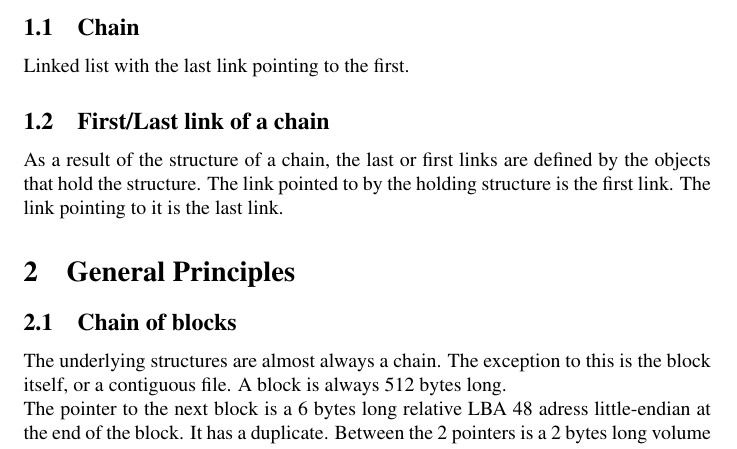
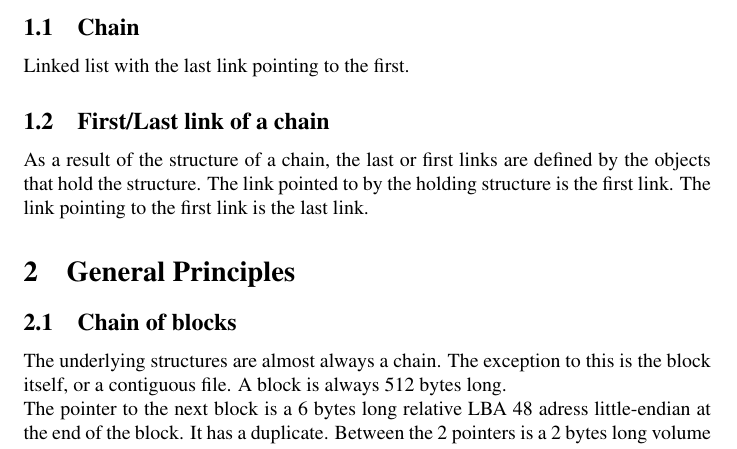
Before and after one commit to DorianXGH/Lucarne, a LaTeX document (LucarneFS/LUCARNEFS.tex): part of page 3 of 5, cut so that both start at the same text. Compiled offline with pdfLaTeX.

Commit message:
Added clarification in definition paragrph

```diff
--- a/LucarneFS/LUCARNEFS.tex
+++ b/LucarneFS/LUCARNEFS.tex
@@ -17,7 +17,7 @@
 \subsection{Chain}
 Linked list with the last link pointing to the first.
 \subsection{First/Last link of a chain}
-As a result of the structure of a chain, the last or first links are defined by the objects that hold the structure. The link pointed to by the holding structure is the first link. The link pointing to it is the last link.
+As a result of the structure of a chain, the last or first links are defined by the objects that hold the structure. The link pointed to by the holding structure is the first link. The link pointing to the first link is the last link.
 
 \section{General Principles}
 \subsection{Chain of blocks}
```
Also changed, not shown: LucarneFS/LUCARNEFS.pdf, 3 other files.
